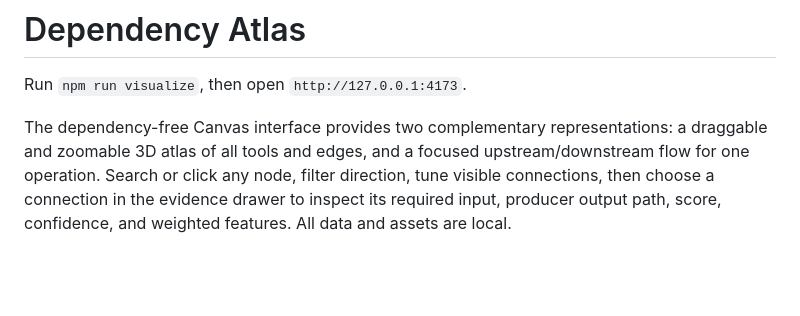
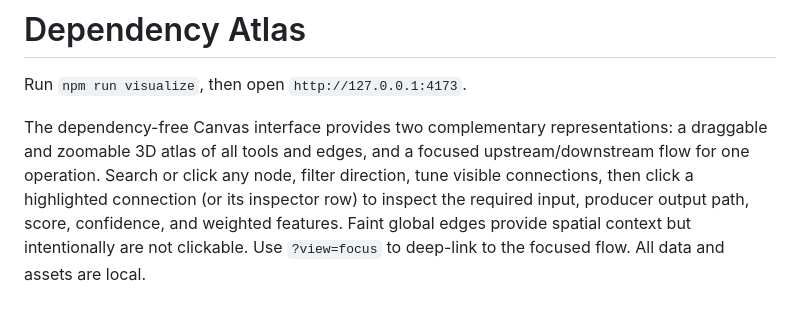
Before and after one commit to abhigoel25/dep-graph, a Markdown page: visualization/README.md, the part around the change. Rendered like a GitHub page; blank space fills up the shorter version.

```diff
--- a/visualization/README.md
+++ b/visualization/README.md
@@ -2,4 +2,4 @@
 
 Run `npm run visualize`, then open `http://127.0.0.1:4173`.
 
-The dependency-free Canvas interface provides two complementary representations: a draggable and zoomable 3D atlas of all tools and edges, and a focused upstream/downstream flow for one operation. Search or click any node, filter direction, tune visible connections, then choose a connection in the evidence drawer to inspect its required input, producer output path, score, confidence, and weighted features. All data and assets are local.
+The dependency-free Canvas interface provides two complementary representations: a draggable and zoomable 3D atlas of all tools and edges, and a focused upstream/downstream flow for one operation. Search or click any node, filter direction, tune visible connections, then click a highlighted connection (or its inspector row) to inspect the required input, producer output path, score, confidence, and weighted features. Faint global edges provide spatial context but intentionally are not clickable. Use `?view=focus` to deep-link to the focused flow. All data and assets are local.
```
Also changed, not shown: README.md (+4 -0 lines), visualization/dependency-atlas.png, visualization/dependency-focused-flow.png (added), 2 other files.
